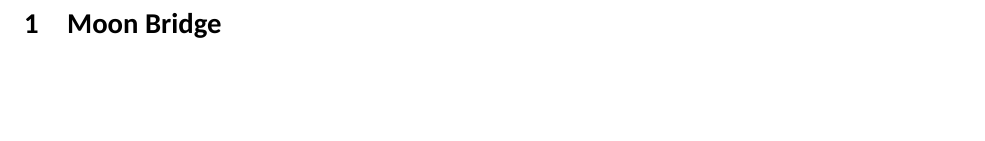
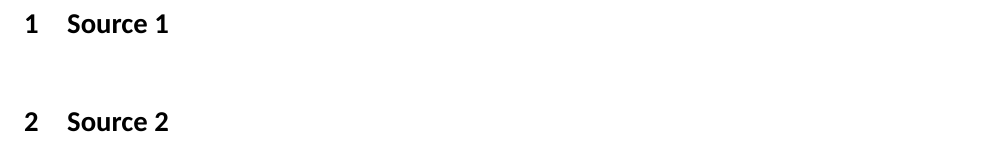
Before and after one commit to grantlemons/history-ia-latex, a LaTeX document (main.tex): part of page 3 of 3, cut at the place of the change, the shorter picture padded with empty space. Compiled offline with LuaLaTeX; a missing font is replaced by an installed copy or a similar font.

Commit message:
Update main.tex

```diff
--- a/main.tex
+++ b/main.tex
@@ -89,7 +89,10 @@
 \subfile{sections/Contents.tex}
 \newpage
 
-\section{Moon Bridge}
-\subfile{sections/MoonBridge.tex}
+\section{Source 1}
+\subfile{sections/source1opcvl.tex}
+
+\section{Source 2}
+\subfile{sections/source2opcvl.tex}
 
 \end{document}
```
